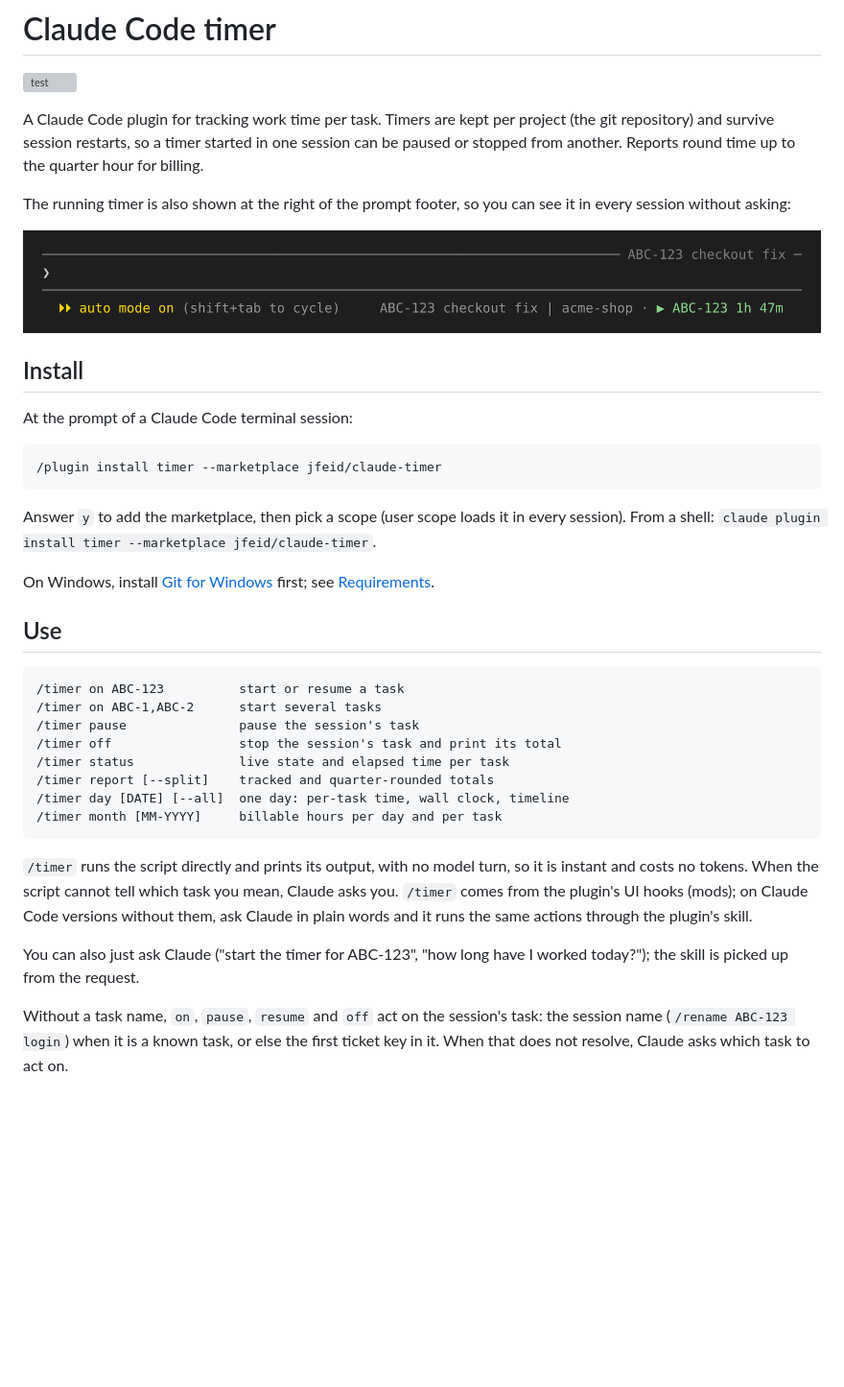
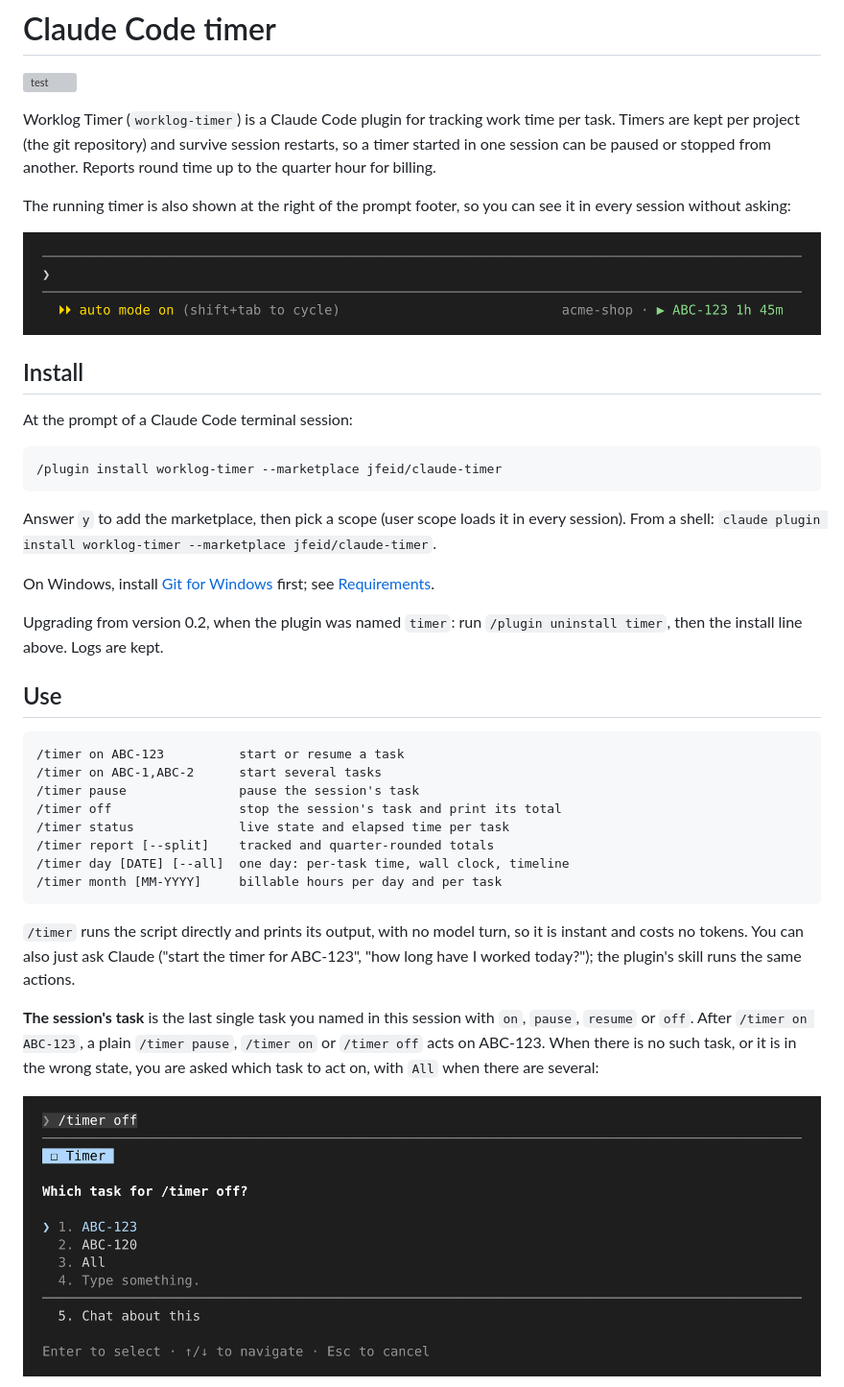
Before and after one commit to jfeid/claude-timer, a Markdown page: README.md, the part around one of its changes. Shown at 96% size. Drawn GitHub-style; pictures changed too: docs/ask.png (added), docs/footer.png; blank space fills up the shorter version; grey boxes are pictures that could not be loaded.

````diff
--- a/README.md
+++ b/README.md
@@ -2,10 +2,10 @@
 
 [![test](https://github.com/jfeid/claude-timer/actions/workflows/test.yml/badge.svg)](https://github.com/jfeid/claude-timer/actions/workflows/test.yml)
 
-A Claude Code plugin for tracking work time per task. Timers are kept per
-project (the git repository) and survive session restarts, so a timer started
-in one session can be paused or stopped from another. Reports round time up
-to the quarter hour for billing.
+Worklog Timer (`worklog-timer`) is a Claude Code plugin for tracking work
+time per task. Timers are kept per project (the git repository) and survive
+session restarts, so a timer started in one session can be paused or stopped
+from another. Reports round time up to the quarter hour for billing.
 
 The running timer is also shown at the right of the prompt footer, so you can
 see it in every session without asking:
@@ -17,14 +17,18 @@ see it in every session without asking:
 At the prompt of a Claude Code terminal session:
 
 ```
-/plugin install timer --marketplace jfeid/claude-timer
+/plugin install worklog-timer --marketplace jfeid/claude-timer
 ```
 
 Answer `y` to add the marketplace, then pick a scope (user scope loads it in
-every session). From a shell: `claude plugin install timer --marketplace jfeid/claude-timer`.
+every session). From a shell:
+`claude plugin install worklog-timer --marketplace jfeid/claude-timer`.
 
 On Windows, install [Git for Windows](https://gitforwindows.org/) first; see
 [Requirements](#requirements).
+
+Upgrading from version 0.2, when the plugin was named `timer`: run
+`/plugin uninstall timer`, then the install line above. Logs are kept.
 
 ## Use
 
@@ -40,18 +44,17 @@ On Windows, install [Git for Windows](https://gitforwindows.org/) first; see
 ```
 
 `/timer` runs the script directly and prints its output, with no model turn,
-so it is instant and costs no tokens. When the script cannot tell which task
-you mean, Claude asks you. `/timer` comes from the plugin's UI hooks (mods);
-on Claude Code versions without them, ask Claude in plain words and it runs
-the same actions through the plugin's skill.
+so it is instant and costs no tokens. You can also just ask Claude ("start the
+timer for ABC-123", "how long have I worked today?"); the plugin's skill runs
+the same actions.
 
-You can also just ask Claude ("start the timer for ABC-123", "how long have I
-worked today?"); the skill is picked up from the request.
+**The session's task** is the last single task you named in this session
+with `on`, `pause`, `resume` or `off`. After `/timer on ABC-123`, a plain
+`/timer pause`, `/timer on` or `/timer off` acts on ABC-123. When there is no
+such task, or it is in the wrong state, you are asked which task to act on,
+with `All` when there are several:
 
-Without a task name, `on`, `pause`, `resume` and `off` act on the session's
-task: the session name (`/rename ABC-123 login`) when it is a known task, or
-else the first ticket key in it. When that does not resolve, Claude asks which
-task to act on.
+![/timer off asking which task to stop](docs/ask.png)
 
 ![/timer status and /timer day in a Claude Code session](docs/session.png)
 
````
Also changed, not shown: other parts of README.md (+58 -38 lines), PRIVACY.md (added, +49 -0 lines), SECURITY.md (added, +20 -0 lines), skills/work-timer/SKILL.md (+12 -9 lines), docs/session.png, 9 other files.
